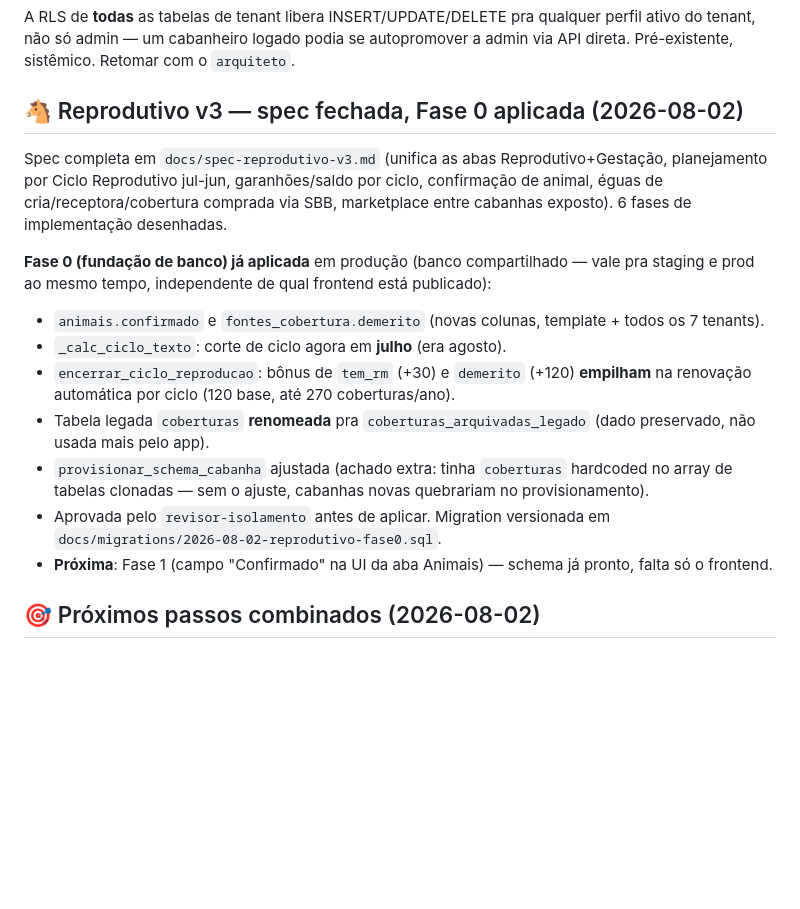
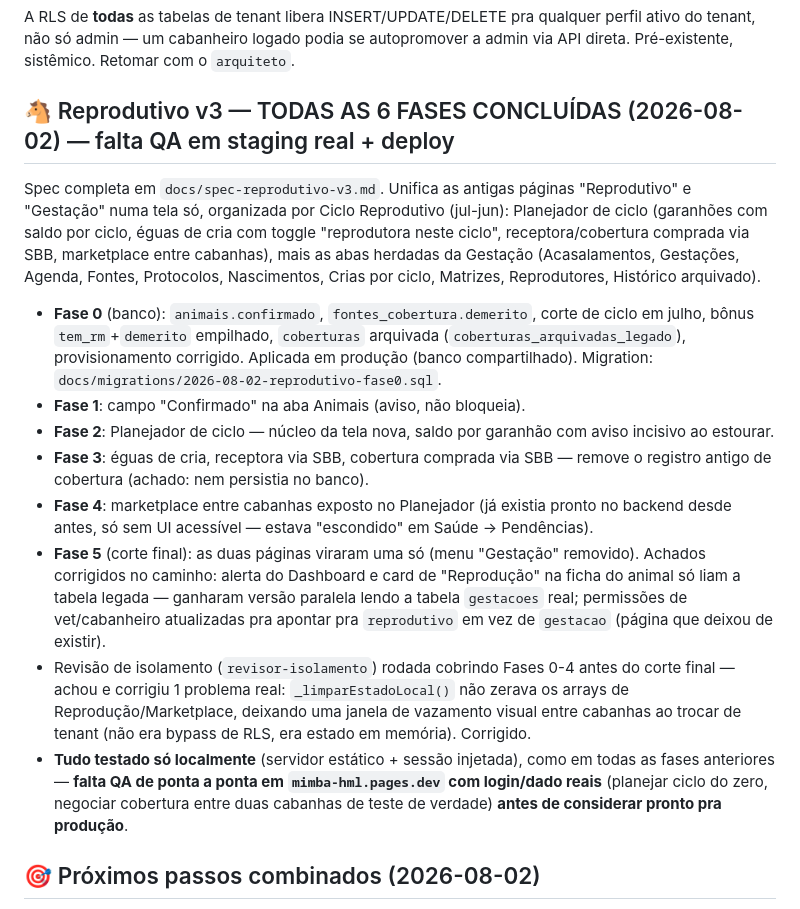
Before and after one commit to lucianomantelli/cabanha, a Markdown page: HANDOFF.md, the part around the change. Rendered like a GitHub page; blank space fills up the shorter version.

Commit message:
docs: marca as 6 fases do Reprodutivo v3 como concluídas no HANDOFF
Co-Authored-By: Claude Sonnet 5 <noreply@anthropic.com>

```diff
--- a/HANDOFF.md
+++ b/HANDOFF.md
@@ -108,24 +108,32 @@ A RLS de **todas** as tabelas de tenant libera INSERT/UPDATE/DELETE pra qualquer
 admin — um cabanheiro logado podia se autopromover a admin via API direta. Pré-existente, sistêmico. Retomar com
 o `arquiteto`.
 
-## 🐴 Reprodutivo v3 — spec fechada, Fase 0 aplicada (2026-08-02)
-Spec completa em `docs/spec-reprodutivo-v3.md` (unifica as abas Reprodutivo+Gestação, planejamento por Ciclo
-Reprodutivo jul-jun, garanhões/saldo por ciclo, confirmação de animal, éguas de cria/receptora/cobertura
-comprada via SBB, marketplace entre cabanhas exposto). 6 fases de implementação desenhadas.
-
-**Fase 0 (fundação de banco) já aplicada** em produção (banco compartilhado — vale pra staging e prod ao
-mesmo tempo, independente de qual frontend está publicado):
-- `animais.confirmado` e `fontes_cobertura.demerito` (novas colunas, template + todos os 7 tenants).
-- `_calc_ciclo_texto`: corte de ciclo agora em **julho** (era agosto).
-- `encerrar_ciclo_reproducao`: bônus de `tem_rm` (+30) e `demerito` (+120) **empilham** na renovação
-  automática por ciclo (120 base, até 270 coberturas/ano).
-- Tabela legada `coberturas` **renomeada** pra `coberturas_arquivadas_legado` (dado preservado, não usada
-  mais pelo app).
-- `provisionar_schema_cabanha` ajustada (achado extra: tinha `coberturas` hardcoded no array de tabelas
-  clonadas — sem o ajuste, cabanhas novas quebrariam no provisionamento).
-- Aprovada pelo `revisor-isolamento` antes de aplicar. Migration versionada em
-  `docs/migrations/2026-08-02-reprodutivo-fase0.sql`.
-- **Próxima**: Fase 1 (campo "Confirmado" na UI da aba Animais) — schema já pronto, falta só o frontend.
+## 🐴 Reprodutivo v3 — TODAS AS 6 FASES CONCLUÍDAS (2026-08-02) — falta QA em staging real + deploy
+Spec completa em `docs/spec-reprodutivo-v3.md`. Unifica as antigas páginas "Reprodutivo" e "Gestação" numa
+tela só, organizada por Ciclo Reprodutivo (jul-jun): Planejador de ciclo (garanhões com saldo por ciclo,
+éguas de cria com toggle "reprodutora neste ciclo", receptora/cobertura comprada via SBB, marketplace entre
+cabanhas), mais as abas herdadas da Gestação (Acasalamentos, Gestações, Agenda, Fontes, Protocolos,
+Nascimentos, Crias por ciclo, Matrizes, Reprodutores, Histórico arquivado).
+- **Fase 0** (banco): `animais.confirmado`, `fontes_cobertura.demerito`, corte de ciclo em julho, bônus
+  `tem_rm`+`demerito` empilhado, `coberturas` arquivada (`coberturas_arquivadas_legado`), provisionamento
+  corrigido. Aplicada em produção (banco compartilhado). Migration: `docs/migrations/2026-08-02-reprodutivo-fase0.sql`.
+- **Fase 1**: campo "Confirmado" na aba Animais (aviso, não bloqueia).
+- **Fase 2**: Planejador de ciclo — núcleo da tela nova, saldo por garanhão com aviso incisivo ao estourar.
+- **Fase 3**: éguas de cria, receptora via SBB, cobertura comprada via SBB — remove o registro antigo de
+  cobertura (achado: nem persistia no banco).
+- **Fase 4**: marketplace entre cabanhas exposto no Planejador (já existia pronto no backend desde antes,
+  só sem UI acessível — estava "escondido" em Saúde → Pendências).
+- **Fase 5** (corte final): as duas páginas viraram uma só (menu "Gestação" removido). Achados corrigidos no
+  caminho: alerta do Dashboard e card de "Reprodução" na ficha do animal só liam a tabela legada — ganharam
+  versão paralela lendo a tabela `gestacoes` real; permissões de vet/cabanheiro atualizadas pra apontar pra
+  `reprodutivo` em vez de `gestacao` (página que deixou de existir).
+- Revisão de isolamento (`revisor-isolamento`) rodada cobrindo Fases 0-4 antes do corte final — achou e
+  corrigiu 1 problema real: `_limparEstadoLocal()` não zerava os arrays de Reprodução/Marketplace, deixando
+  uma janela de vazamento visual entre cabanhas ao trocar de tenant (não era bypass de RLS, era estado em
+  memória). Corrigido.
+- **Tudo testado só localmente** (servidor estático + sessão injetada), como em todas as fases anteriores —
+  **falta QA de ponta a ponta em `mimba-hml.pages.dev` com login/dado reais** (planejar ciclo do zero,
+  negociar cobertura entre duas cabanhas de teste de verdade) **antes de considerar pronto pra produção**.
 
 ## 🎯 Próximos passos combinados (2026-08-02)
 1. **Revisão do módulo de Reprodução Equina com olhar veterinário** — o Pedro vai mandar uma spec completa
```
